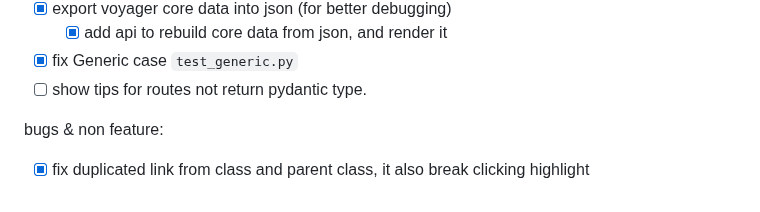
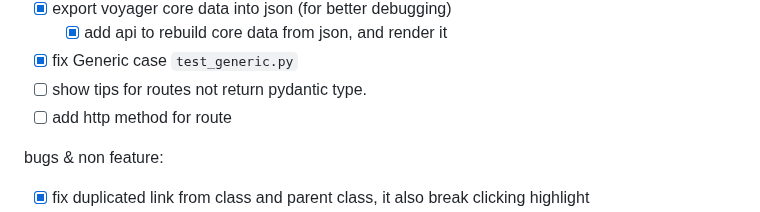
Before and after one commit to allmonday/fastapi-voyager, a Markdown page: README.md, the part around the change. Drawn GitHub-style.

```diff
--- a/README.md
+++ b/README.md
@@ -172,6 +172,7 @@ features:
     - [x] add api to rebuild core data from json, and render it
 - [x] fix Generic case  `test_generic.py`
 - [ ] show tips for routes not return pydantic type.
+- [ ] add http method for route
 
 bugs & non feature:
 - [x] fix duplicated link from class and parent class, it also break clicking highlight
```
